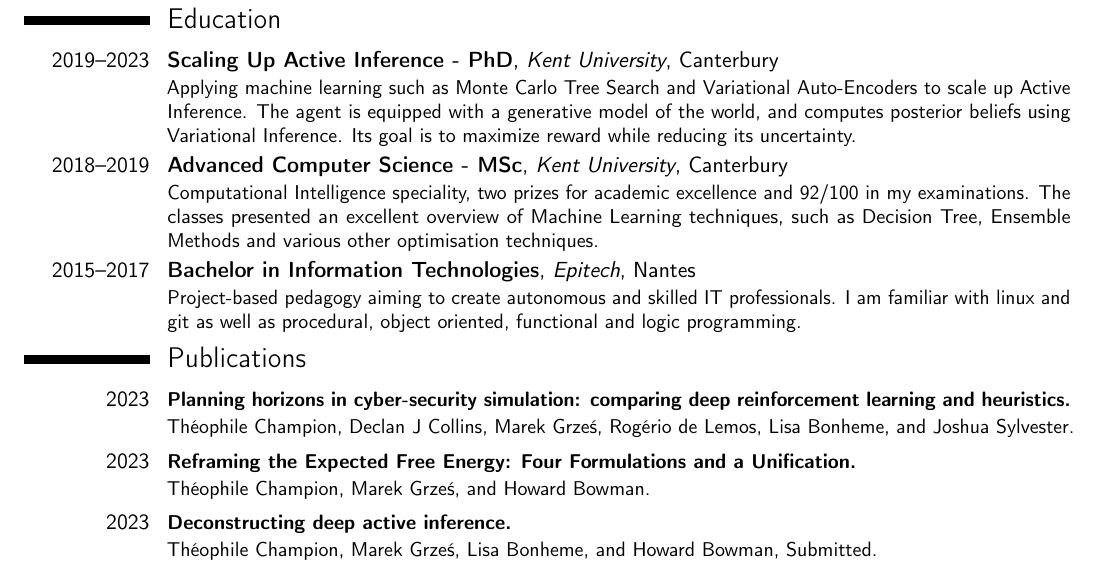
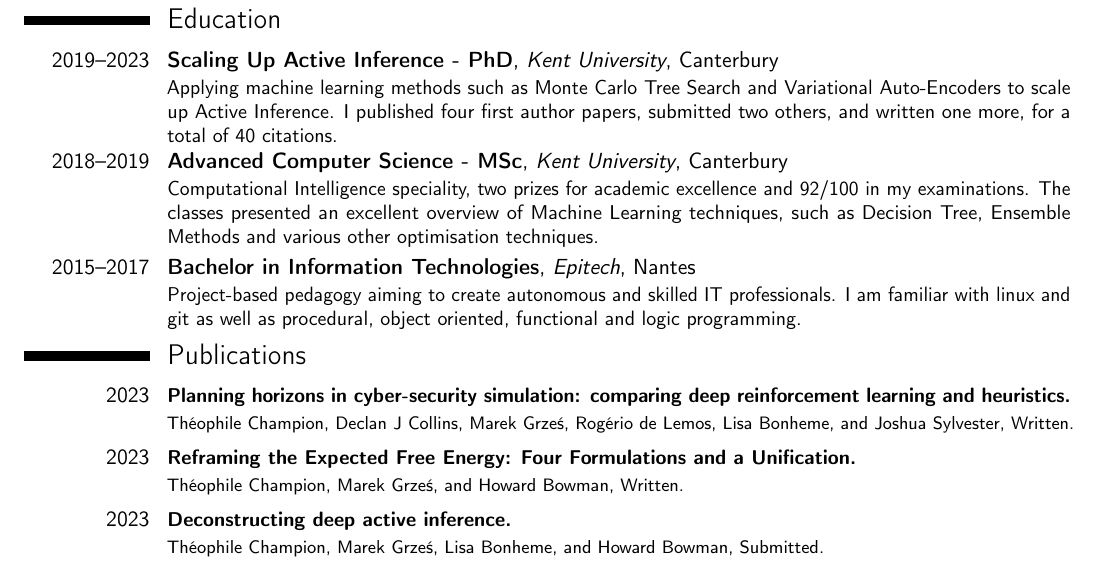
Before and after one commit to ChampiB/CV, a LaTeX CV (CV.tex): part of page 1 of 2, cut so that both start at the same text. Compiled offline with pdfLaTeX.

Commit message:
improved CV

```diff
--- a/CV.tex
+++ b/CV.tex
@@ -21,12 +21,12 @@
 \vspace{-1.3cm}
 
 \section{Education}
-\cventry{2019--2023}{Scaling Up Active Inference - PhD}{Kent University}{Canterbury}{}{Applying machine learning such as Monte Carlo Tree Search and Variational Auto-Encoders to scale up Active Inference. The agent is equipped with a generative model of the world, and computes posterior beliefs using Variational Inference. Its goal is to maximize reward while reducing its uncertainty. }
+\cventry{2019--2023}{Scaling Up Active Inference - PhD}{Kent University}{Canterbury}{}{Applying machine learning methods such as Monte Carlo Tree Search and Variational Auto-Encoders to scale up Active Inference. I published four first author papers, submitted two others, and written one more, for a total of 40 citations.}
 \cventry{2018--2019}{Advanced Computer Science - MSc}{Kent University}{Canterbury}{}{Computational Intelligence speciality, two prizes for academic excellence and 92/100 in my examinations. The classes presented an excellent overview of Machine Learning techniques, such as Decision Tree, Ensemble Methods and various other optimisation techniques.}
 \cventry{2015--2017}{Bachelor in Information Technologies}{Epitech}{Nantes}{}{Project-based pedagogy aiming to create autonomous and skilled IT professionals. I am familiar with linux and git as well as procedural, object oriented, functional and logic programming.}
 
 \vspace{-0.3cm}
 \section{Publications}
-\cventry{2023}{\small{Planning horizons in cyber-security simulation: comparing deep reinforcement learning and heuristics.}}{}{}{}{Th\'eophile Champion, Declan J Collins, Marek Grze\'s, Rog\'erio de Lemos, Lisa Bonheme, and Joshua Sylvester.}
-\cventry{2023}{\small{Reframing the Expected Free Energy: Four Formulations and a Unification.}}{}{}{}{Th\'eophile Champion, Marek Grze\'s, and Howard Bowman.}
-\cventry{2023}{\small{Deconstructing deep active inference.}}{}{}{}{Th\'eophile Champion, Marek Grze\'s, Lisa Bonheme, and Howard Bowman, Submitted.}
+\cventry{2023}{\small{Planning horizons in cyber-security simulation: comparing deep reinforcement learning and heuristics.}}{}{}{}{\footnotesize{Th\'eophile Champion, Declan J Collins, Marek Grze\'s, Rog\'erio de Lemos, Lisa Bonheme, and Joshua Sylvester, Written.}}
+\cventry{2023}{\small{Reframing the Expected Free Energy: Four Formulations and a Unification.}}{}{}{}{\footnotesize{Th\'eophile Champion, Marek Grze\'s, and Howard Bowman, Written.}}
+\cventry{2023}{\small{Deconstructing deep active inference.}}{}{}{}{\footnotesize{Th\'eophile Champion, Marek Grze\'s, Lisa Bonheme, and Howard Bowman, Submitted.}}
```
Also changed, not shown: CV.pdf, CV.tex (10 more changed lines).
